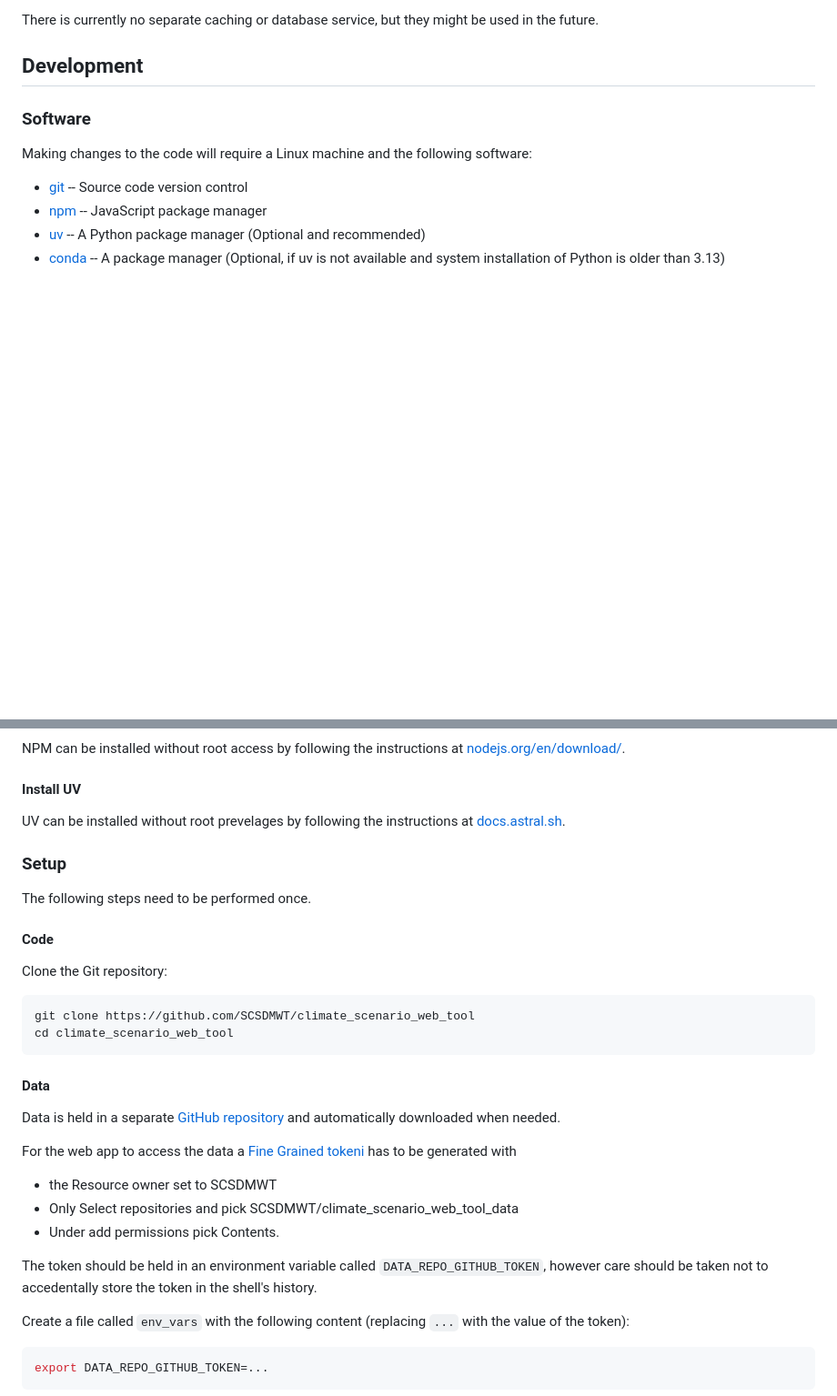
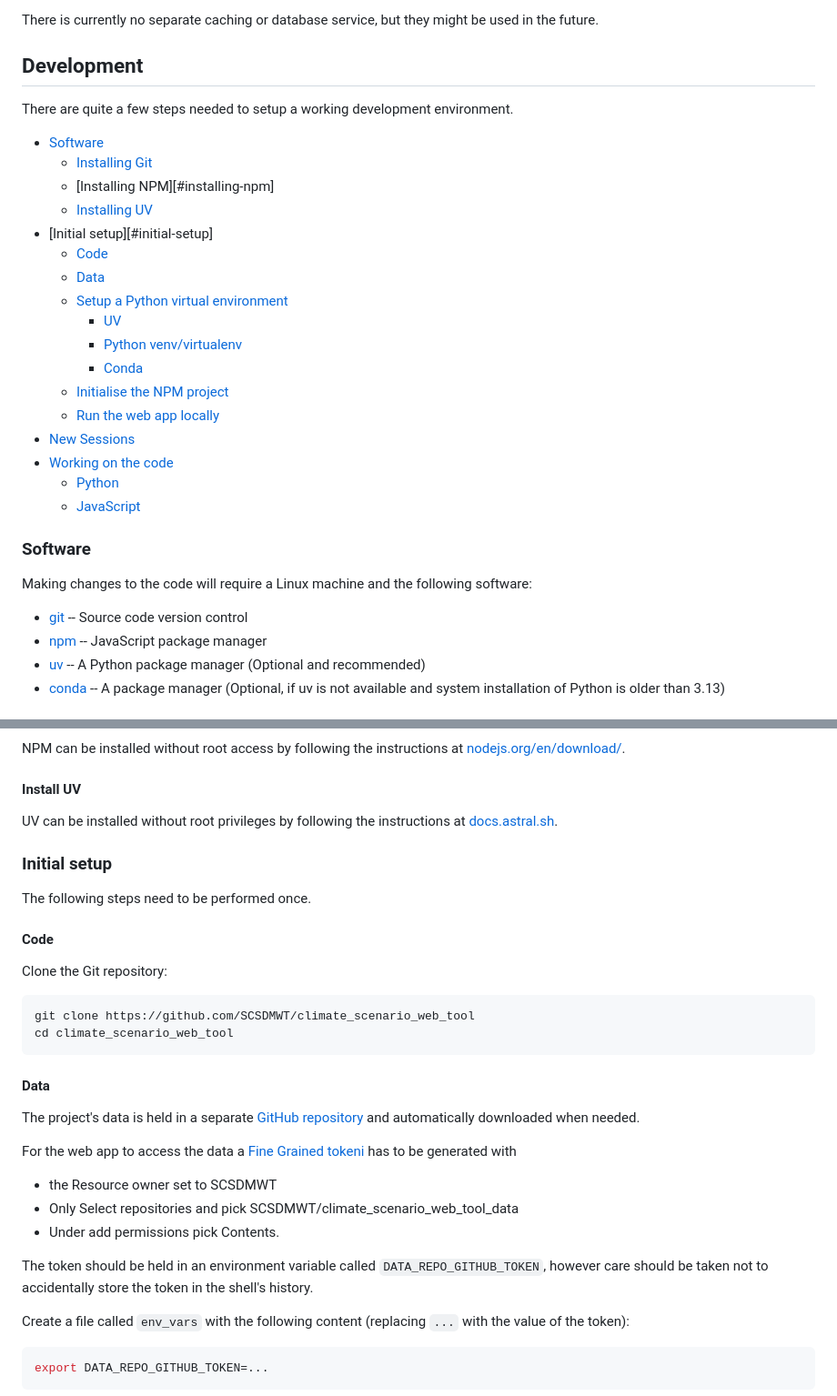
Before and after one commit to SCSDMWT/climate_scenario_web_tool, a Markdown page: README.md, 2 parts joined by grey strips. Shown at 91% size. Drawn GitHub-style; blank space fills up the shorter version.

````diff
--- a/README.md
+++ b/README.md
@@ -17,6 +17,27 @@ There is currently no separate caching or database service, but they might be us
 in the future.
 
 ## Development
+
+There are quite a few steps needed to setup a working development environment.
+
+  * [Software](#software)
+    * [Installing Git](#installing-git)
+    * [Installing NPM][#installing-npm]
+    * [Installing UV](#installing-uv)
+  * [Initial setup][#initial-setup]
+    * [Code](#code)
+    * [Data](#data)
+    * [Setup a Python virtual environment](#setup-a-python-virtual-environment)
+      * [UV](#uv)
+      * [Python venv/virtualenv](#python-venvvirtualenv)
+      * [Conda](#conda)
+    * [Initialise the NPM project](#initialise-the-npm-project)
+    * [Run the web app locally](#run-the-web-app-locally)
+  * [New Sessions](#new-sessions)
+  * [Working on the code](#working-on-the-code)
+    * [Python](#python)
+    * [JavaScript](#javascript)
+
 
 ### Software
 
@@ -45,10 +66,10 @@ at [nodejs.org/en/download/](https://nodejs.org/en/download/).
 
 #### Install UV
 
-UV can be installed without root prevelages by following the instructions
+UV can be installed without root privileges by following the instructions
 at [docs.astral.sh](https://docs.astral.sh/uv/getting-started/installation/).
 
-### Setup
+### Initial setup
 
 The following steps need to be performed once.
 
@@ -62,7 +83,7 @@ cd climate_scenario_web_tool
 
 #### Data
 
-Data is held in a separate [GitHub repository](https://github.com/SCSDMWT/climate_scenario_web_tool_data) and
+The project's data is held in a separate [GitHub repository](https://github.com/SCSDMWT/climate_scenario_web_tool_data) and
 automatically downloaded when needed.
 
 For the web app to access the data a [Fine Grained tokeni](https://docs.github.com/en/authentication/keeping-your-account-and-data-secure/managing-your-personal-access-tokens)
@@ -73,7 +94,7 @@ has to be generated with
  * Under add permissions pick Contents.
 
 The token should be held in an environment variable called `DATA_REPO_GITHUB_TOKEN`, however
-care should be taken not to accedentally store the token in the shell's history.
+care should be taken not to accidentally store the token in the shell's history.
 
 Create a file called `env_vars` with the following content (replacing `...` with the value of the token):
 ```bash
````
Also changed, not shown: other parts of README.md (+21 -15 lines).
